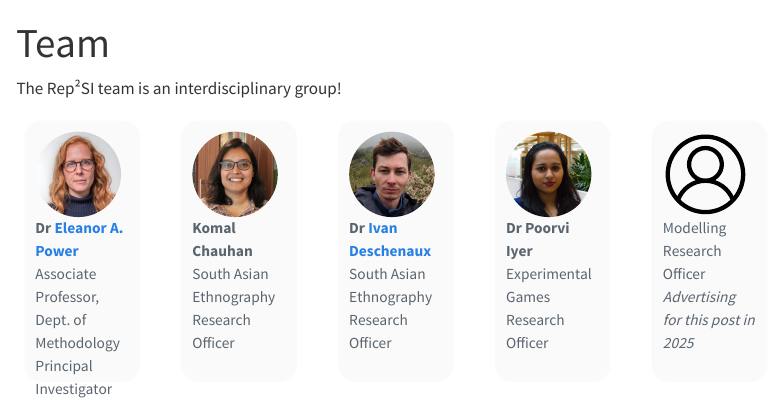
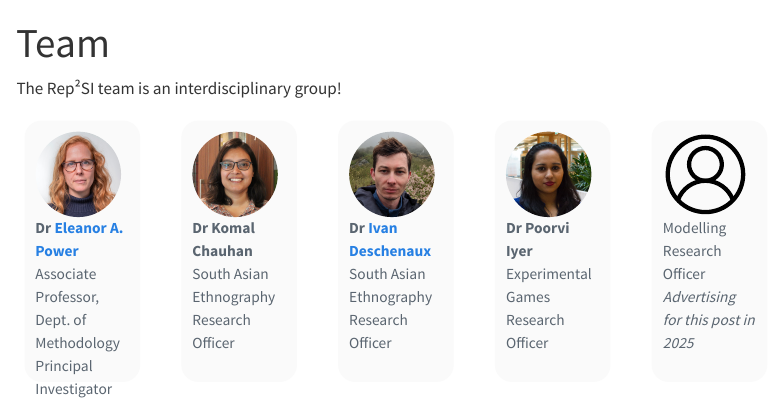
Before and after one commit to rep2si/rep2si.github.io, a Quarto document (team.qmd): the page in a window 1100 px wide, from its top. Rendered offline with R 4.5, knitr and Pandoc in place of Quarto, with nearby package versions; menus at the side of the page are left out.

Commit message:
Add Komal's title!

```diff
--- a/team.qmd
+++ b/team.qmd
@@ -21,7 +21,7 @@ The Rep²SI team is an interdisciplinary group!
 <figure>
     <img src="/figures/komal.jpg" alt="Photograph of Komal Chauhan"  role="presentation" style="object-fit: cover;width:5em;height:5em;border-radius: 50%;" class="img-responsive atto_image_button_text-bottom">
     <figcaption>
-        <strong>Komal Chauhan</strong>
+        <strong>Dr Komal Chauhan</strong>
         <br>South Asian Ethnography Research Officer
     </figcaption>
 
```
Also changed, not shown: docs/search.json, 1 other file.
